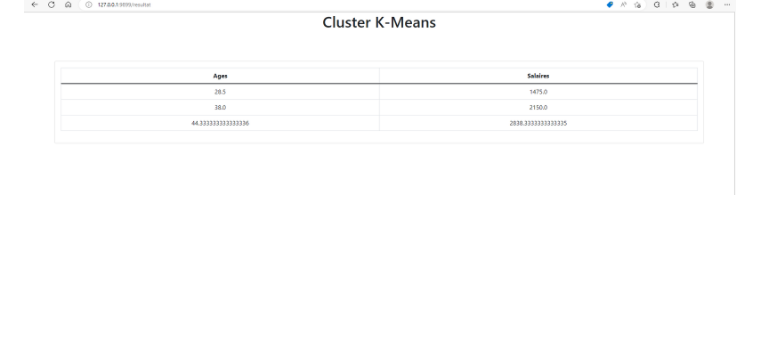
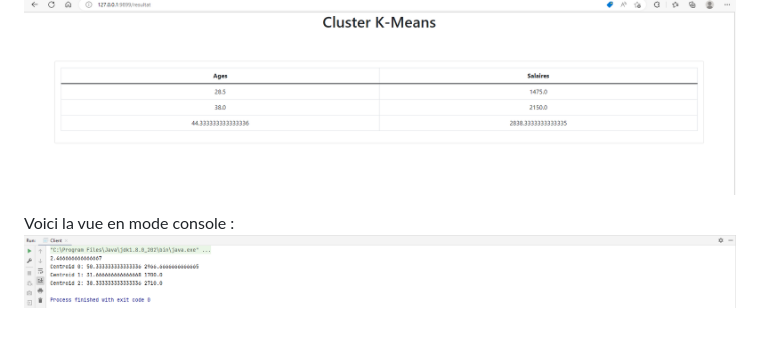
Before and after one commit to kevintrochon/InteroperabiliteElaticiteTP1, a Markdown page: README.md, the part around the change. Drawn GitHub-style; pictures changed too: image/vue_3.png (added); blank space fills up the shorter version.

Commit message:
ajout image console.

```diff
--- a/README.md
+++ b/README.md
@@ -18,3 +18,6 @@ Voici a quoi resemble le formulaire pour réaliser le calcule du K-means :<br>
 
 Voici la vue de résultat du calcul :<br>
 ![image](./image/vue_2.png)
+
+Voici la vue en mode console :<br>
+![image](./image/vue_3.png)
```
